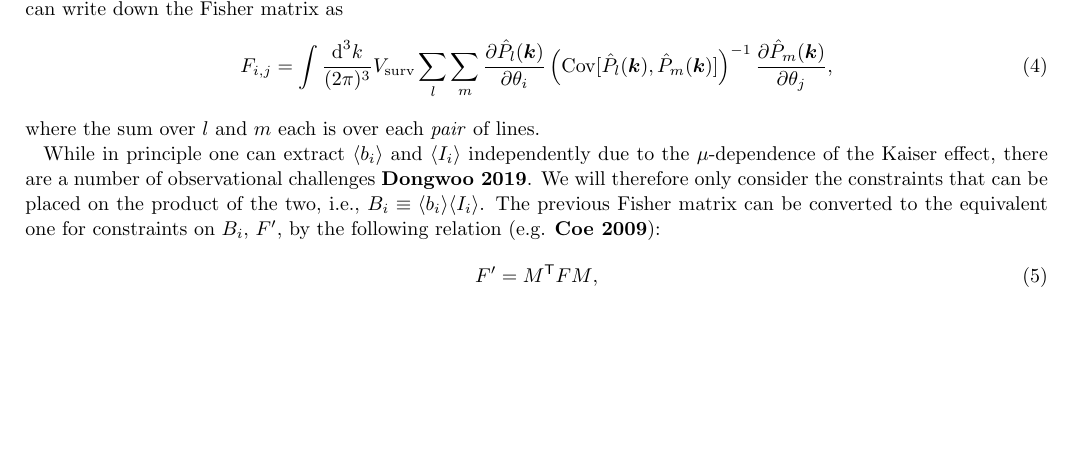
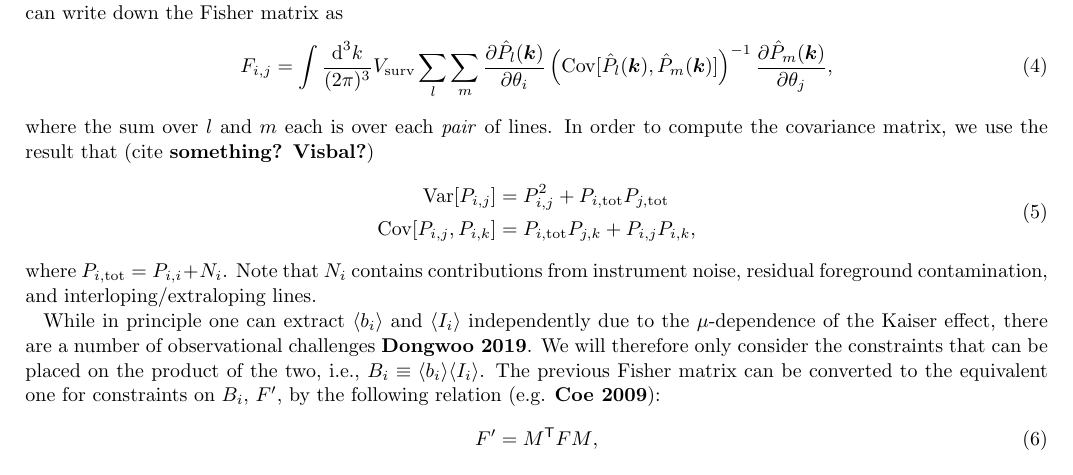
Before and after one commit to gusbeane/CO_eloping, a LaTeX paper (paper/ms.tex): part of page 2 of 7, cut so that both start at the same text, the shorter picture padded with empty space. Compiled offline with pdfLaTeX.

Commit message:
Add covariance matrix to multifield section

```diff
--- a/paper/ms.tex
+++ b/paper/ms.tex
@@ -189,7 +189,19 @@ F_{i,j} =
 \left(\Cov{\hat{P}_{l}(\bm{k})}{\hat{P}_{m}(\bm{k})}\right)^{-1}
 \frac{\partial \hat{P}_{m}(\bm{k})}{\partial \theta_j}\text{,}
 \eeq
-where the sum over $l$ and $m$ each is over each \emph{pair} of lines.
+where the sum over $l$ and $m$ each is over each \emph{pair} of lines. In
+order to compute the covariance matrix, we use the result that (cite {\bf
+something? Visbal?})
+\beq\label{eq:var_cov}
+\begin{split}
+\Var{\xps{i}{j}} &= \xps{i}{j}^2 + \pstot{i}\pstot{j} \\
+\Cov{\xps{i}{j}}{\xps{i}{k}} &= \pstot{i}\xps{j}{k} +
+\xps{i}{j}\xps{i}{k}\text{,}
+\end{split}
+\eeq
+where $\pstot{i} = \ps{i} + N_i$. Note that $N_i$ contains contributions from
+instrument noise, residual foreground contamination, and
+interloping/extraloping lines.
 
 While in principle one can extract $\bi$ and $\Ii$ independently due to the
 $\mu$-dependence of the Kaiser effect, there are a number of observational
```
Also changed, not shown: paper/ms.tex (1 more changed lines).
